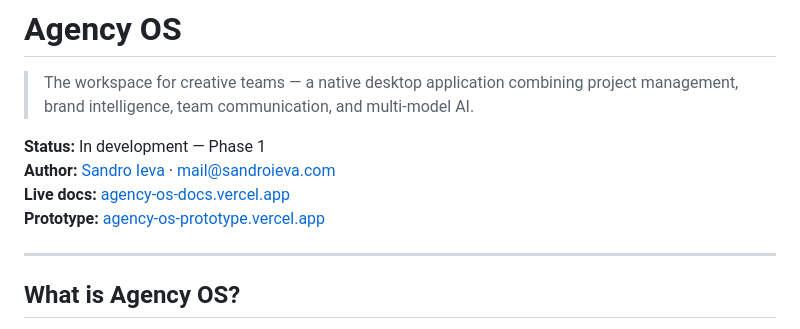
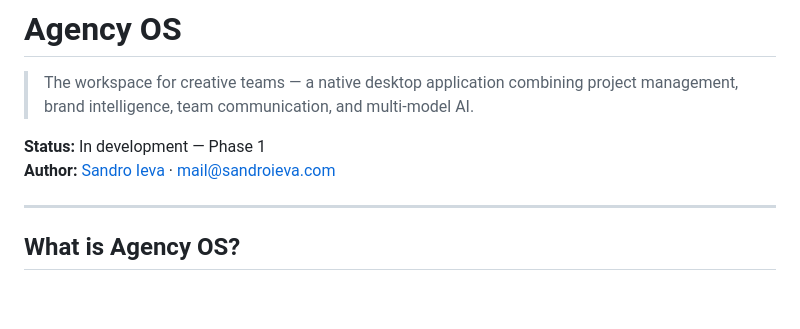
Before and after one commit to SandroIeva/agency-os-doc, a Markdown page: README.md, the part around the change. Drawn GitHub-style; blank space fills up the shorter version.

```diff
--- a/README.md
+++ b/README.md
@@ -4,8 +4,6 @@
 
 **Status:** In development — Phase 1
 **Author:** [Sandro Ieva](https://sandroieva.com) · mail@sandroieva.com
-**Live docs:** [agency-os-docs.vercel.app](https://agency-os-docs.vercel.app)
-**Prototype:** [agency-os-prototype.vercel.app](https://agency-os-prototype.vercel.app)
 
 ---
 
```
